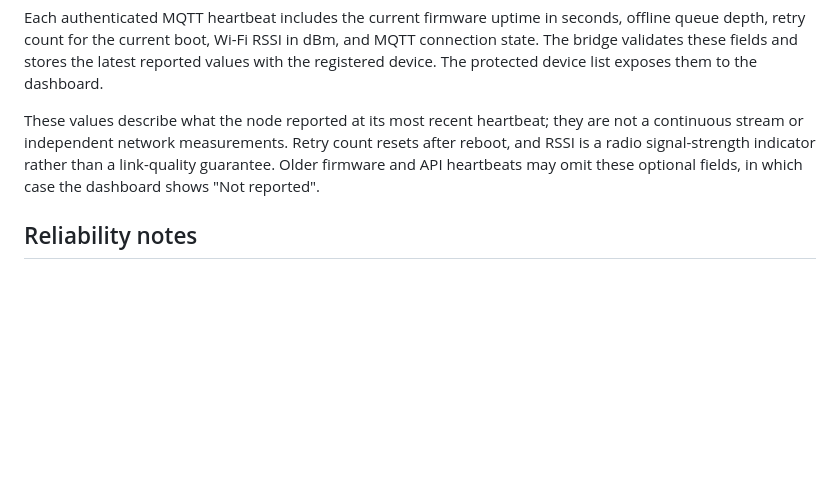
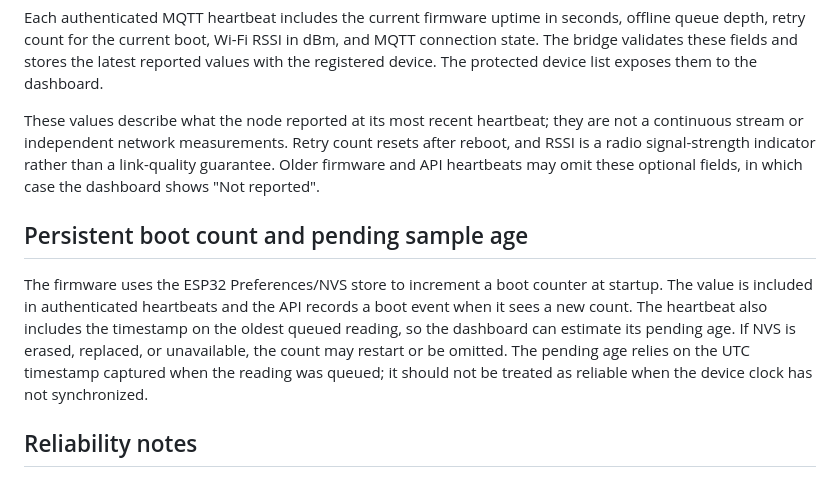
Before and after one commit to chamanvashishth/MW-SENSE, a Markdown page: firmware/esp32/README.md, the part around the change. Rendered like a GitHub page; blank space fills up the shorter version.

Commit message:
docs: document persistent boot count and pending queue age

```diff
--- a/firmware/esp32/README.md
+++ b/firmware/esp32/README.md
@@ -104,6 +104,10 @@ Each authenticated MQTT heartbeat includes the current firmware uptime in second
 
 These values describe what the node reported at its most recent heartbeat; they are not a continuous stream or independent network measurements. Retry count resets after reboot, and RSSI is a radio signal-strength indicator rather than a link-quality guarantee. Older firmware and API heartbeats may omit these optional fields, in which case the dashboard shows "Not reported".
 
+## Persistent boot count and pending sample age
+
+The firmware uses the ESP32 Preferences/NVS store to increment a boot counter at startup. The value is included in authenticated heartbeats and the API records a boot event when it sees a new count. The heartbeat also includes the timestamp on the oldest queued reading, so the dashboard can estimate its pending age. If NVS is erased, replaced, or unavailable, the count may restart or be omitted. The pending age relies on the UTC timestamp captured when the reading was queued; it should not be treated as reliable when the device clock has not synchronized.
+
 ## Reliability notes
 
 - The offline queue is bounded. When it is full, the firmware does not overwrite older unsent readings.
```
